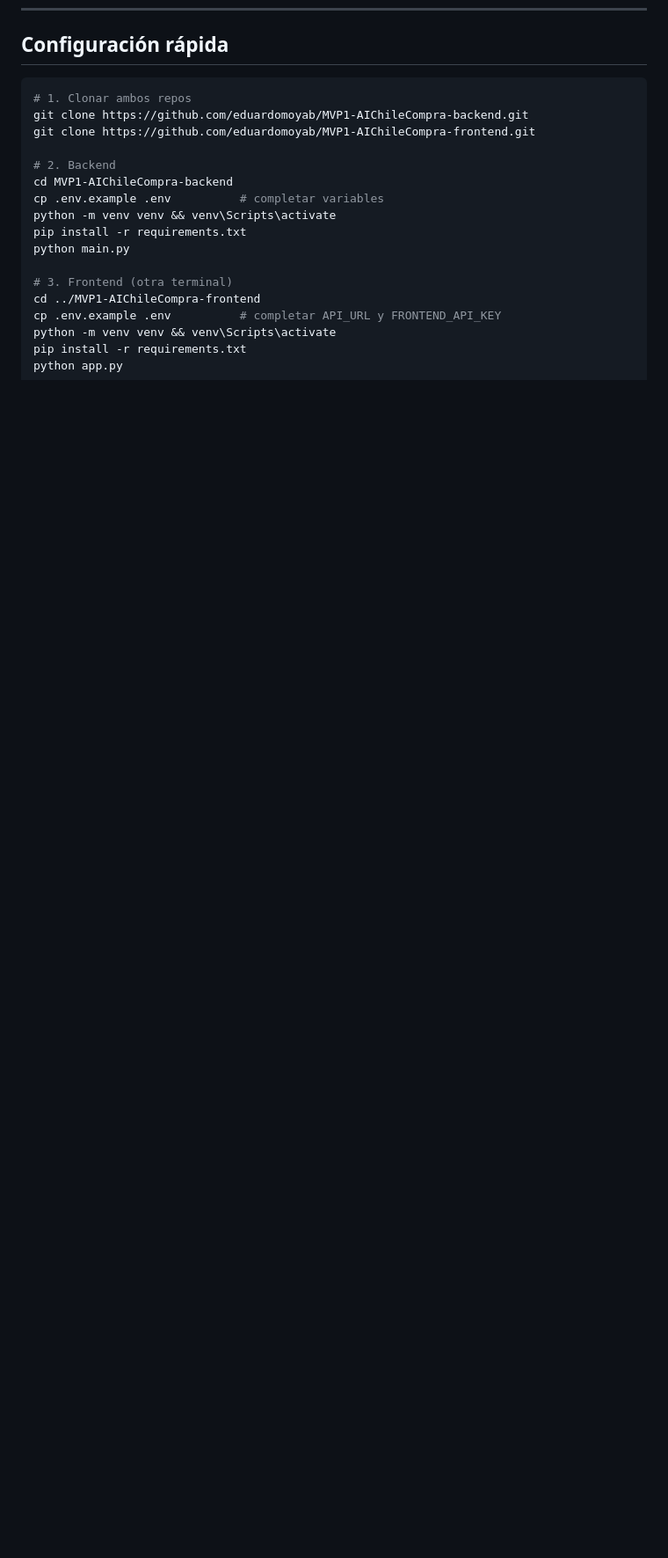
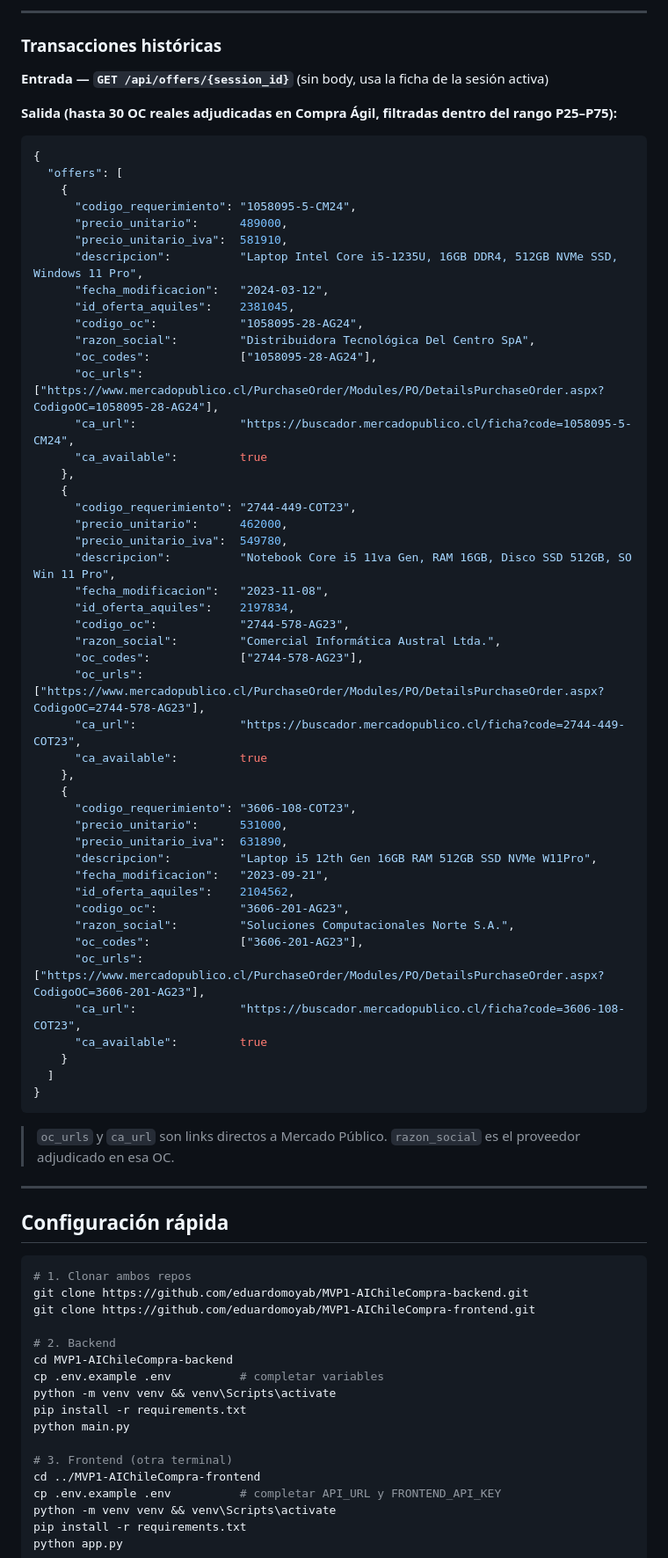
Before and after one commit to eduardomoyab/MVP1-AIChileCompra-frontend, a Markdown page: README.md, the part around one of its changes. Shown at 88% size. Drawn GitHub-style; blank space fills up the shorter version.

Commit message:
docs: add manual_update and historical offers examples to umbrella README
Co-Authored-By: Claude Sonnet 4.6 <noreply@anthropic.com>

````diff
--- a/README.md
+++ b/README.md
@@ -234,3 +262,63 @@ Usuario: "HP Laptop 15s-eq3023la, AMD Ryzen 5 5500U, 8GB DDR4 3200MHz, 512GB SSD
+---
+
+### Transacciones históricas
+
+**Entrada — `GET /api/offers/{session_id}`** (sin body, usa la ficha de la sesión activa)
+
+**Salida (hasta 30 OC reales adjudicadas en Compra Ágil, filtradas dentro del rango P25–P75):**
+```json
+{
+  "offers": [
+    {
+      "codigo_requerimiento": "1058095-5-CM24",
+      "precio_unitario":      489000,
+      "precio_unitario_iva":  581910,
+      "descripcion":          "Laptop Intel Core i5-1235U, 16GB DDR4, 512GB NVMe SSD, Windows 11 Pro",
+      "fecha_modificacion":   "2024-03-12",
+      "id_oferta_aquiles":    2381045,
+      "codigo_oc":            "1058095-28-AG24",
+      "razon_social":         "Distribuidora Tecnológica Del Centro SpA",
+      "oc_codes":             ["1058095-28-AG24"],
+      "oc_urls":              ["https://www.mercadopublico.cl/PurchaseOrder/Modules/PO/DetailsPurchaseOrder.aspx?CodigoOC=1058095-28-AG24"],
+      "ca_url":               "https://buscador.mercadopublico.cl/ficha?code=1058095-5-CM24",
+      "ca_available":         true
+    },
+    {
+      "codigo_requerimiento": "2744-449-COT23",
+      "precio_unitario":      462000,
+      "precio_unitario_iva":  549780,
+      "descripcion":          "Notebook Core i5 11va Gen, RAM 16GB, Disco SSD 512GB, SO Win 11 Pro",
+      "fecha_modificacion":   "2023-11-08",
+      "id_oferta_aquiles":    2197834,
+      "codigo_oc":            "2744-578-AG23",
+      "razon_social":         "Comercial Informática Austral Ltda.",
+      "oc_codes":             ["2744-578-AG23"],
+      "oc_urls":              ["https://www.mercadopublico.cl/PurchaseOrder/Modules/PO/DetailsPurchaseOrder.aspx?CodigoOC=2744-578-AG23"],
+      "ca_url":               "https://buscador.mercadopublico.cl/ficha?code=2744-449-COT23",
+      "ca_available":         true
+    },
+    {
+      "codigo_requerimiento": "3606-108-COT23",
+      "precio_unitario":      531000,
+      "precio_unitario_iva":  631890,
+      "descripcion":          "Laptop i5 12th Gen 16GB RAM 512GB SSD NVMe W11Pro",
+      "fecha_modificacion":   "2023-09-21",
+      "id_oferta_aquiles":    2104562,
+      "codigo_oc":            "3606-201-AG23",
+      "razon_social":         "Soluciones Computacionales Norte S.A.",
+      "oc_codes":             ["3606-201-AG23"],
+      "oc_urls":              ["https://www.mercadopublico.cl/PurchaseOrder/Modules/PO/DetailsPurchaseOrder.aspx?CodigoOC=3606-201-AG23"],
+      "ca_url":               "https://buscador.mercadopublico.cl/ficha?code=3606-108-COT23",
+      "ca_available":         true
+    }
+  ]
+}
+```
+
+> `oc_urls` y `ca_url` son links directos a Mercado Público. `razon_social` es el proveedor adjudicado en esa OC.
+
+---
+
 ## Configuración rápida
 
 ```bash
````
Also changed, not shown: other parts of README.md (+28 -0 lines).
